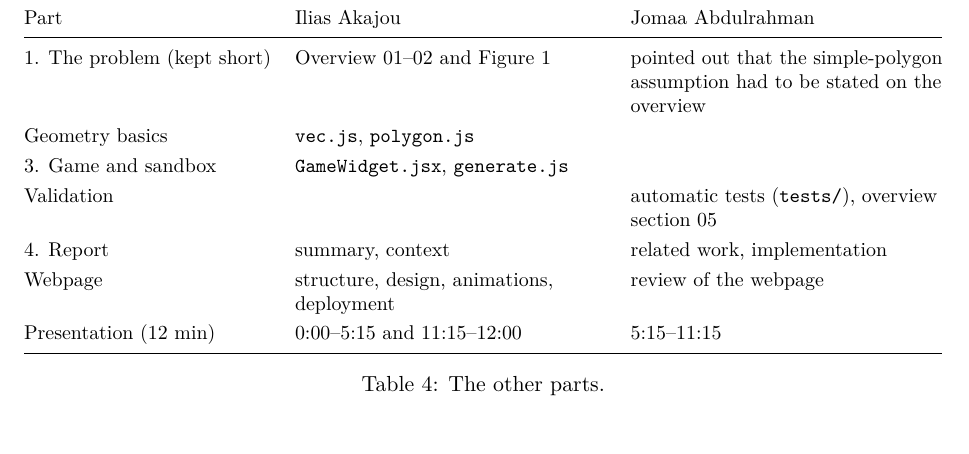
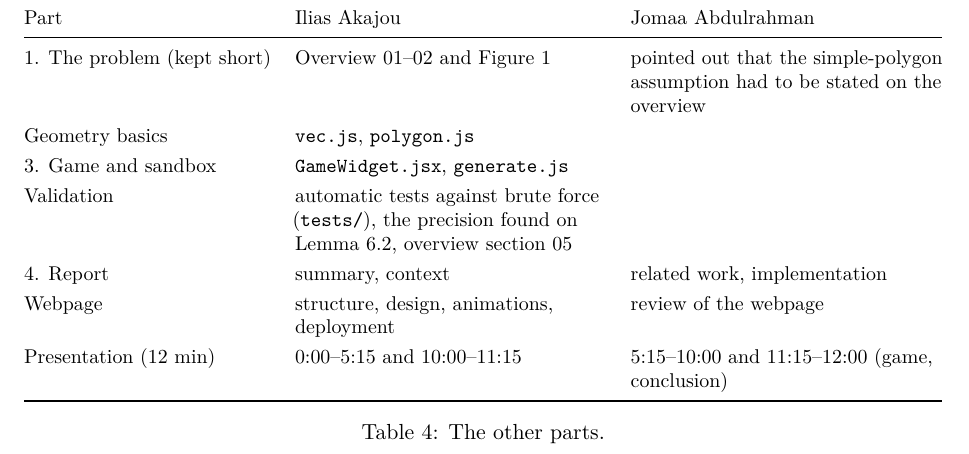
Before and after one commit to iakajou/contiguous-art-gallery, a LaTeX paper (report/main.tex): part of page 10 of 12, cut so that both start at the same text. Compiled offline with pdfLaTeX.

Commit message:
Rebalanced work distribution: validation and Lemma 6.2 finding (Ilias), game demo and conclusion (Jomaa)

```diff
--- a/report/main.tex
+++ b/report/main.tex
@@ -487,10 +487,10 @@ Part & Ilias Akajou & Jomaa Abdulrahman \\
 1. The problem (kept short) & Overview 01--02 and Figure 1 & pointed out that the simple-polygon assumption had to be stated on the overview \\
 Geometry basics & \texttt{vec.js}, \texttt{polygon.js} & \\
 3. Game and sandbox & \texttt{GameWidget.jsx}, \texttt{generate.js} & \\
-Validation & & automatic tests (\texttt{tests/}), overview section 05 \\
+Validation & automatic tests against brute force (\texttt{tests/}), the precision found on Lemma~6.2, overview section 05 & \\
 4. Report & summary, context & related work, implementation \\
 Webpage & structure, design, animations, deployment & review of the webpage \\
-Presentation (12 min) & 0:00--5:15 and 11:15--12:00 & 5:15--11:15 \\
+Presentation (12 min) & 0:00--5:15 and 10:00--11:15 & 5:15--10:00 and 11:15--12:00 (game, conclusion) \\
 \bottomrule
 \end{tabularx}
 \caption{The other parts.}
```
Also changed, not shown: docs/Contribution_Ilias_Akajou.pdf, docs/Contribution_Jomaa_Abdulrahman.pdf, docs/Le_projet_explique_en_detail_FR.pdf, 10 other files.
